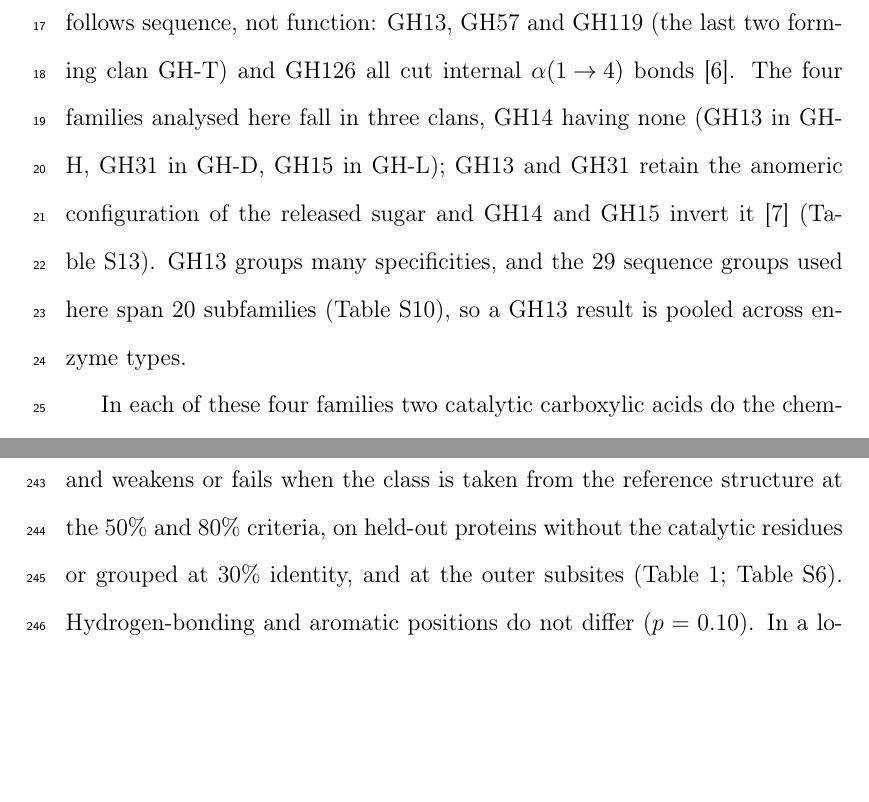
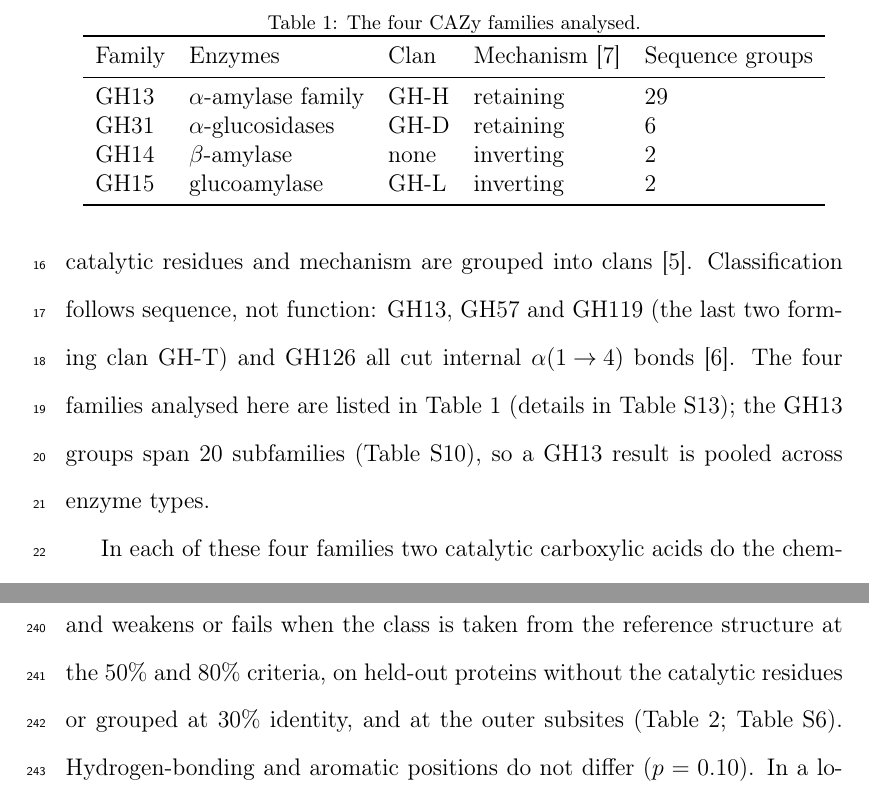
Before and after one commit to In-Silico-RG/Starch_Enzyme_Subsites_IJBM, a LaTeX paper (manuscript/ijbm_main.tex): two parts of pages 4 and 15 of 38, joined at a grey line, cut at the place of the change, the shorter picture padded with empty space. Compiled offline with pdfLaTeX.

Commit message:
IJBM: CAZy families as a table in the Introduction
Co-Authored-By: Claude Opus 5.5 <noreply@anthropic.com>

```diff
--- a/manuscript/ijbm_main.tex
+++ b/manuscript/ijbm_main.tex
@@ -110,11 +110,24 @@ measured for particular enzymes and substituents, not in general.
 In the CAZy database~\citep{Drula2022}, starch-degrading enzymes are classified into families of catalytic modules
 related by sequence, and families sharing a fold, catalytic residues and mechanism are grouped into
 clans~\citep{Henrissat1996}. Classification follows sequence, not function: GH13, GH57 and GH119 (the last two forming
-clan GH-T) and GH126 all cut internal $\alpha(1\!\to\!4)$ bonds~\citep{Janecek2014}. The four families analysed here
-fall in three clans, GH14 having none (GH13 in GH-H, GH31 in GH-D, GH15 in GH-L); GH13 and GH31 retain the anomeric
-configuration of the released sugar and GH14 and GH15 invert it~\citep{Davies1995} (Table~S13). GH13 groups many
-specificities, and the 29 sequence groups used here span 20 subfamilies (Table~S10), so a GH13 result is pooled across
-enzyme types.
+clan GH-T) and GH126 all cut internal $\alpha(1\!\to\!4)$ bonds~\citep{Janecek2014}. The four families analysed here are listed in Table~\ref{tab:families} (details in Table~S13); the GH13 groups span
+20 subfamilies (Table~S10), so a GH13 result is pooled across enzyme types.
+
+\begin{table}[t]
+\centering
+\caption{The four CAZy families analysed.}
+\label{tab:families}
+\begin{tabular}{lllll}
+\toprule
+Family & Enzymes & Clan & Mechanism~\citep{Davies1995} & Sequence groups\\
+\midrule
+GH13 & $\alpha$-amylase family & GH-H & retaining & 29\\
+GH31 & $\alpha$-glucosidases & GH-D & retaining & 6\\
+GH14 & $\beta$-amylase & none & inverting & 2\\
+GH15 & glucoamylase & GH-L & inverting & 2\\
+\bottomrule
+\end{tabular}
+\end{table}
 
 In each of these four families two catalytic carboxylic acids do the
 chemistry, and the residues around this pair define subsites, numbered from the bond that is cut: negative towards
```
Also changed, not shown: 1 other file.
